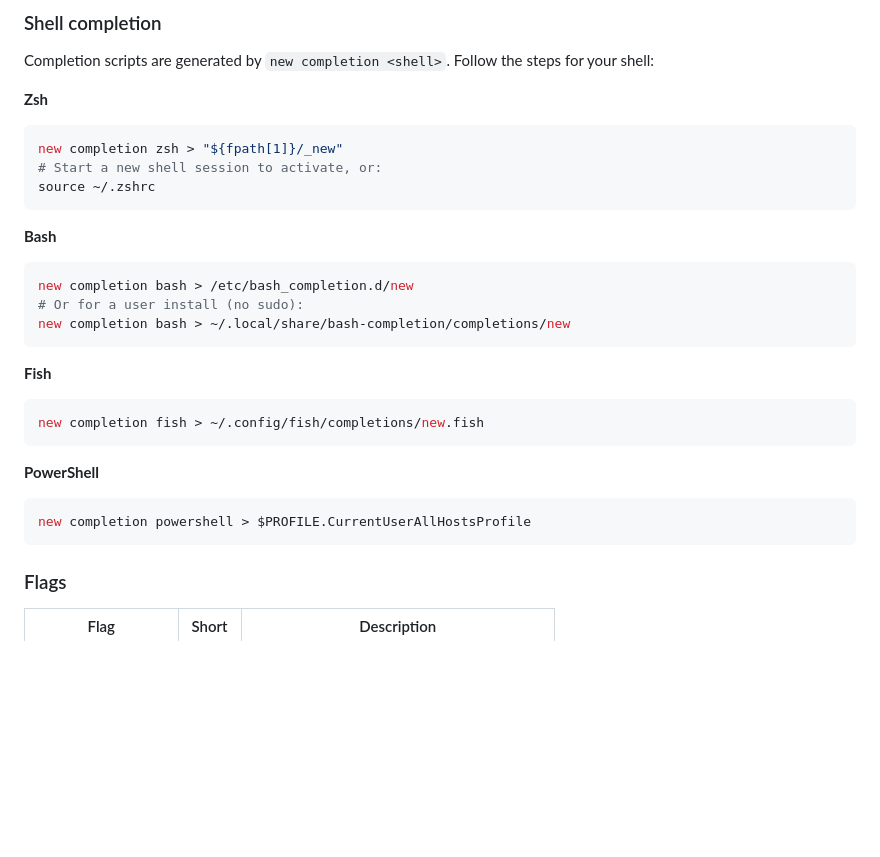
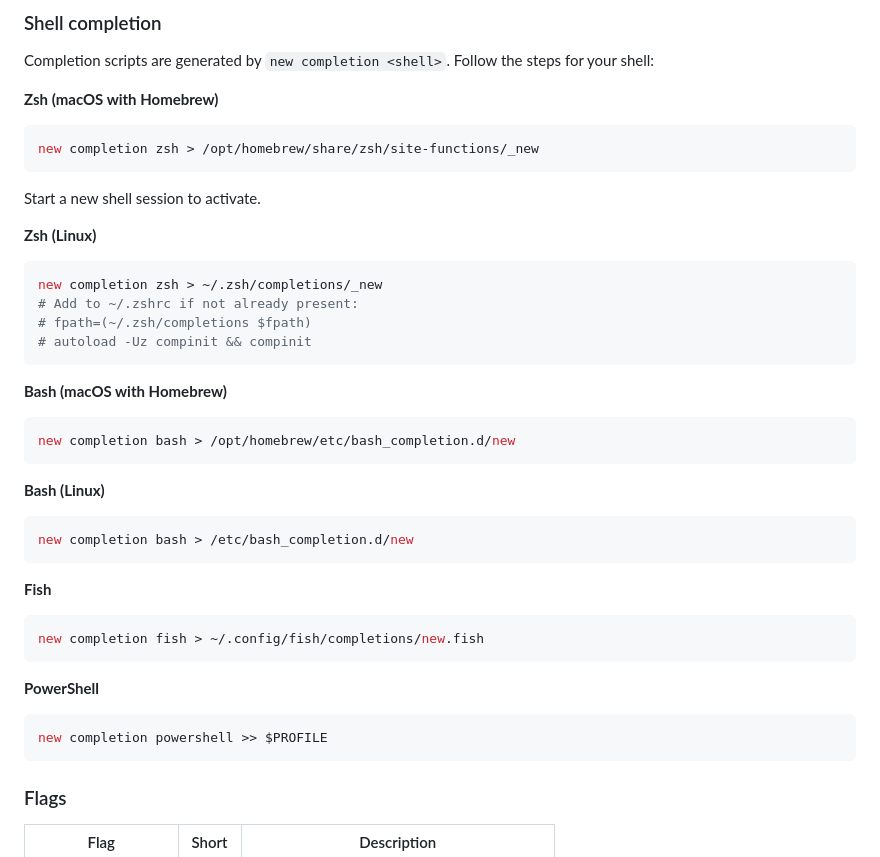
Before and after one commit to DevShedLabs/new, a Markdown page: README.md, the part around the change. Drawn GitHub-style; blank space fills up the shorter version.

Commit message:
Update the docs on completion

````diff
--- a/README.md
+++ b/README.md
@@ -105,18 +105,28 @@ Installs the latest tagged release directly from GitHub, bypassing any local cac
 
 Completion scripts are generated by `new completion <shell>`. Follow the steps for your shell:
 
-**Zsh**
+**Zsh (macOS with Homebrew)**
 ```sh
-new completion zsh > "${fpath[1]}/_new"
-# Start a new shell session to activate, or:
-source ~/.zshrc
+new completion zsh > /opt/homebrew/share/zsh/site-functions/_new
+```
+Start a new shell session to activate.
+
+**Zsh (Linux)**
+```sh
+new completion zsh > ~/.zsh/completions/_new
+# Add to ~/.zshrc if not already present:
+# fpath=(~/.zsh/completions $fpath)
+# autoload -Uz compinit && compinit
 ```
 
-**Bash**
+**Bash (macOS with Homebrew)**
+```sh
+new completion bash > /opt/homebrew/etc/bash_completion.d/new
+```
+
+**Bash (Linux)**
 ```sh
 new completion bash > /etc/bash_completion.d/new
-# Or for a user install (no sudo):
-new completion bash > ~/.local/share/bash-completion/completions/new
 ```
 
 **Fish**
@@ -126,7 +136,7 @@ new completion fish > ~/.config/fish/completions/new.fish
 
 **PowerShell**
 ```sh
-new completion powershell > $PROFILE.CurrentUserAllHostsProfile
+new completion powershell >> $PROFILE
 ```
 
 ### Flags
````
